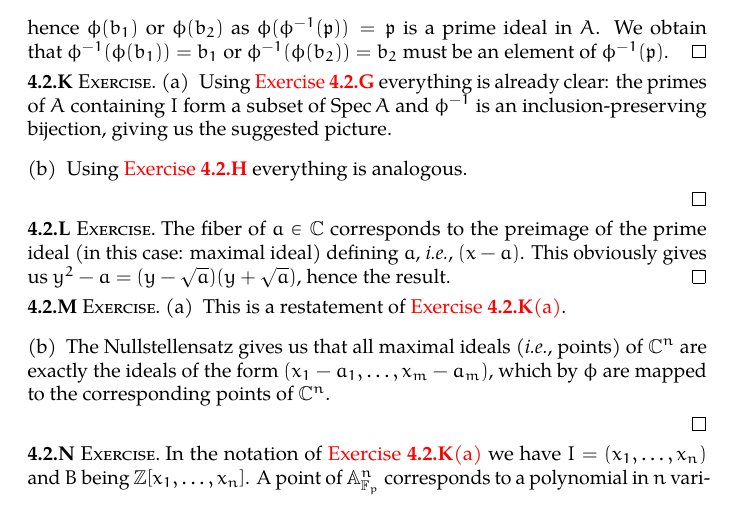
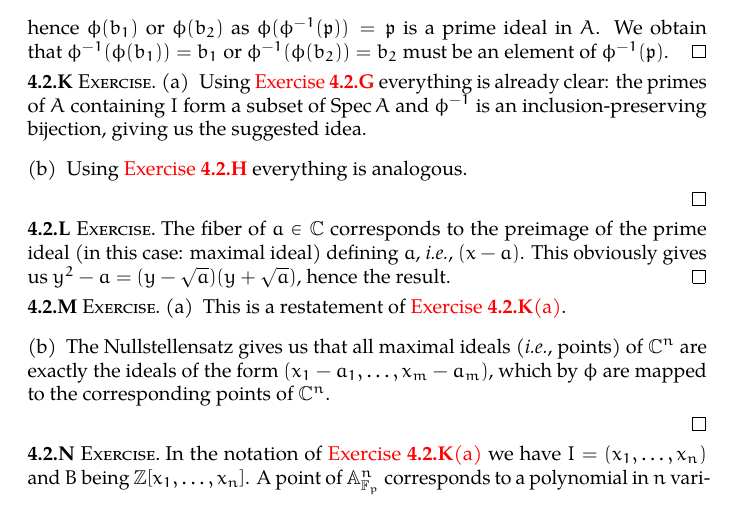
Before and after one commit to zzmjohn/math216, a LaTeX book (solutions.tex, which reads ch4.tex): part of page 34 of 43, cut so that both start at the same text. Compiled offline with pdfLaTeX.

Commit message:
4.2.K is as it is

```diff
--- a/ch4.tex
+++ b/ch4.tex
@@ -97,7 +97,7 @@
 \begin{exercise}
   \label{exercise:42k}
   \begin{enumerate}
-    \item\label{enumerate:42k-a} Using~\autoref{exercise:42g} everything is already clear: the primes of~$A$ containing~$I$ form a subset of~$\Spec A$ and~$\phi^{-1}$ is an inclusion-preserving bijection, giving us the suggested picture.
+    \item\label{enumerate:42k-a} Using~\autoref{exercise:42g} everything is already clear: the primes of~$A$ containing~$I$ form a subset of~$\Spec A$ and~$\phi^{-1}$ is an inclusion-preserving bijection, giving us the suggested idea.
 
     \item Using~\autoref{exercise:42h} everything is analogous.
   \end{enumerate}
@@ -107,7 +107,7 @@
   The fiber of~$a\in\mathbb{C}$ corresponds to the preimage of the prime ideal (in this case: maximal ideal) defining~$a$, \ie, $(x-a)$. This obviously gives us~$y^2-a=(y-\sqrt{a})(y+\sqrt{a})$, hence the result.
 \end{exercise}
 
-\begin{exercise} % TODO is it?
+\begin{exercise}
   \begin{enumerate}
     \item This is a restatement of~\autoref{exercise:42k}\ref{enumerate:42k-a}.
 
```
